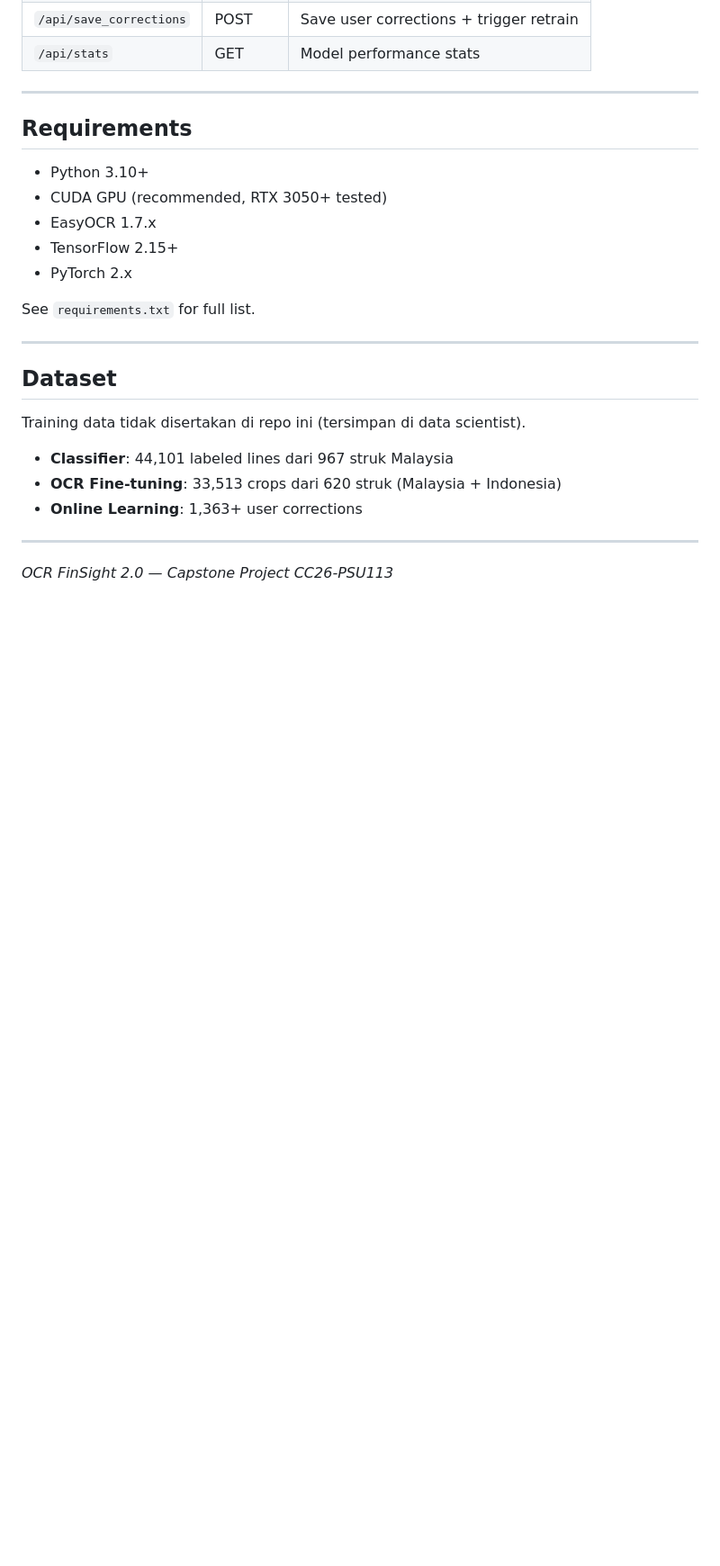
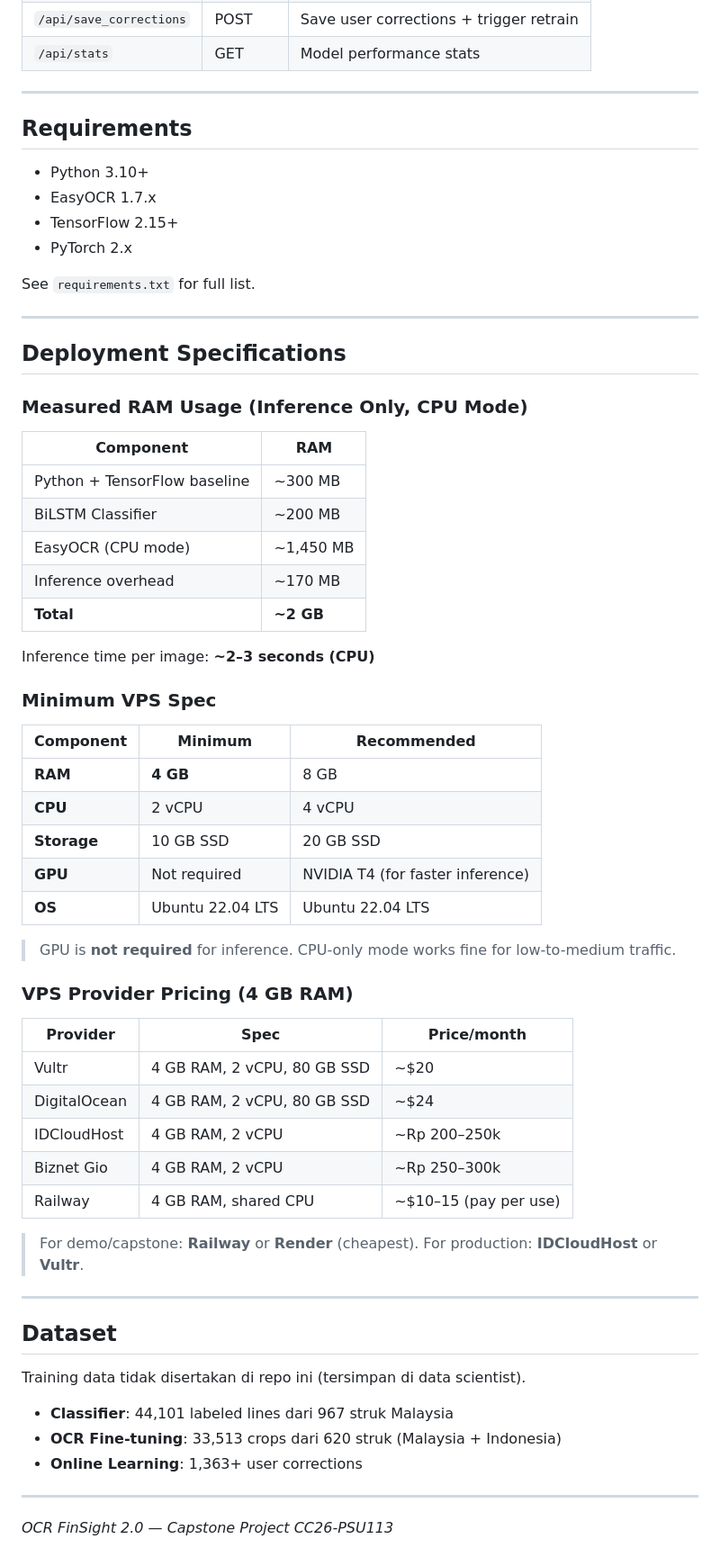
Before and after one commit to Finsight-CC26-PSU113/finsight-ml, a Markdown page: README.md, the part around the change. Shown at 90% size. GitHub-like rendering; blank space fills up the shorter version.

Commit message:
docs: add VPS deployment specs with measured RAM usage (~2GB CPU inference)

```diff
--- a/README.md
+++ b/README.md
@@ -125,12 +125,51 @@ python3 scripts/finetune_easyocr.py \
 ## Requirements
 
 - Python 3.10+
-- CUDA GPU (recommended, RTX 3050+ tested)
 - EasyOCR 1.7.x
 - TensorFlow 2.15+
 - PyTorch 2.x
 
 See `requirements.txt` for full list.
+
+---
+
+## Deployment Specifications
+
+### Measured RAM Usage (Inference Only, CPU Mode)
+
+| Component                    | RAM       |
+| ---------------------------- | --------- |
+| Python + TensorFlow baseline | ~300 MB   |
+| BiLSTM Classifier            | ~200 MB   |
+| EasyOCR (CPU mode)           | ~1,450 MB |
+| Inference overhead           | ~170 MB   |
+| **Total**                    | **~2 GB** |
+
+Inference time per image: **~2–3 seconds (CPU)**
+
+### Minimum VPS Spec
+
+| Component   | Minimum          | Recommended                      |
+| ----------- | ---------------- | -------------------------------- |
+| **RAM**     | **4 GB**         | 8 GB                             |
+| **CPU**     | 2 vCPU           | 4 vCPU                           |
+| **Storage** | 10 GB SSD        | 20 GB SSD                        |
+| **GPU**     | Not required     | NVIDIA T4 (for faster inference) |
+| **OS**      | Ubuntu 22.04 LTS | Ubuntu 22.04 LTS                 |
+
+> GPU is **not required** for inference. CPU-only mode works fine for low-to-medium traffic.
+
+### VPS Provider Pricing (4 GB RAM)
+
+| Provider     | Spec                        | Price/month           |
+| ------------ | --------------------------- | --------------------- |
+| Vultr        | 4 GB RAM, 2 vCPU, 80 GB SSD | ~$20                  |
+| DigitalOcean | 4 GB RAM, 2 vCPU, 80 GB SSD | ~$24                  |
+| IDCloudHost  | 4 GB RAM, 2 vCPU            | ~Rp 200–250k          |
+| Biznet Gio   | 4 GB RAM, 2 vCPU            | ~Rp 250–300k          |
+| Railway      | 4 GB RAM, shared CPU        | ~$10–15 (pay per use) |
+
+> For demo/capstone: **Railway** or **Render** (cheapest). For production: **IDCloudHost** or **Vultr**.
 
 ---
 
```
